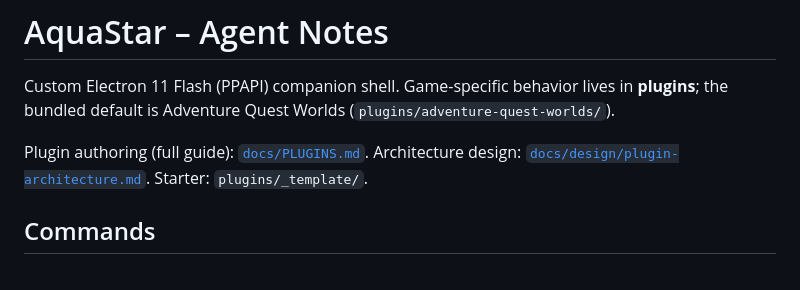
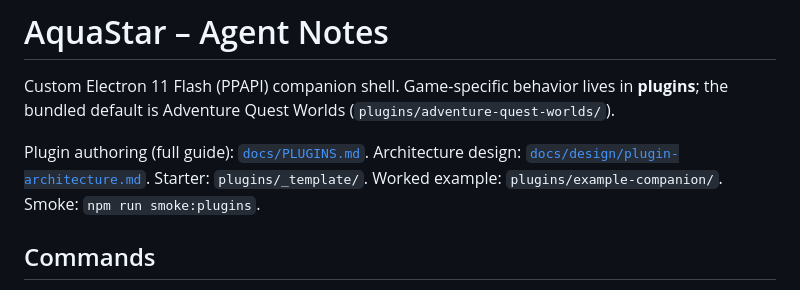
Before and after one commit to aquaspy/AquaStar, a Markdown page: AGENTS.md, the part around the change. Rendered like a GitHub page.

Commit message:
docs: point Agents.md at example companion and smoke:plugins

```diff
--- a/AGENTS.md
+++ b/AGENTS.md
@@ -2,7 +2,7 @@
 
 Custom Electron 11 Flash (PPAPI) companion shell. Game-specific behavior lives in **plugins**; the bundled default is Adventure Quest Worlds (`plugins/adventure-quest-worlds/`).
 
-Plugin authoring (full guide): [`docs/PLUGINS.md`](docs/PLUGINS.md). Architecture design: [`docs/design/plugin-architecture.md`](docs/design/plugin-architecture.md). Starter: `plugins/_template/`.
+Plugin authoring (full guide): [`docs/PLUGINS.md`](docs/PLUGINS.md). Architecture design: [`docs/design/plugin-architecture.md`](docs/design/plugin-architecture.md). Starter: `plugins/_template/`. Worked example: `plugins/example-companion/`. Smoke: `npm run smoke:plugins`.
 
 ## Commands
 
```
